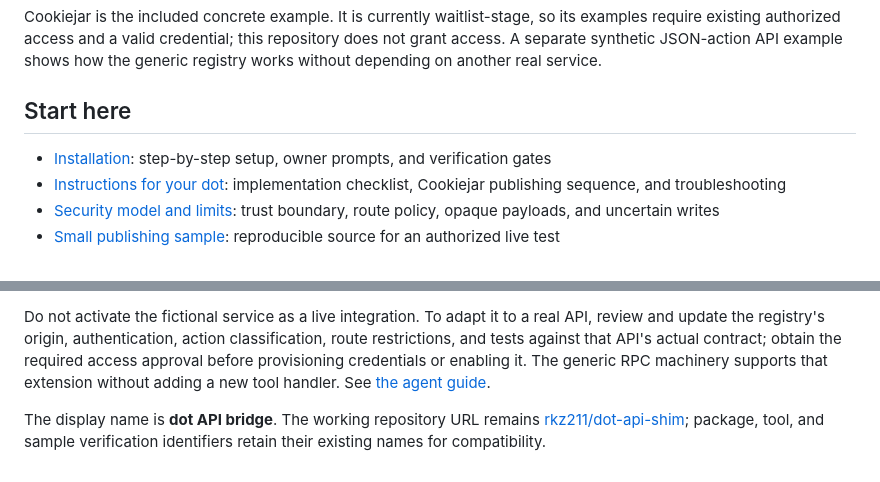
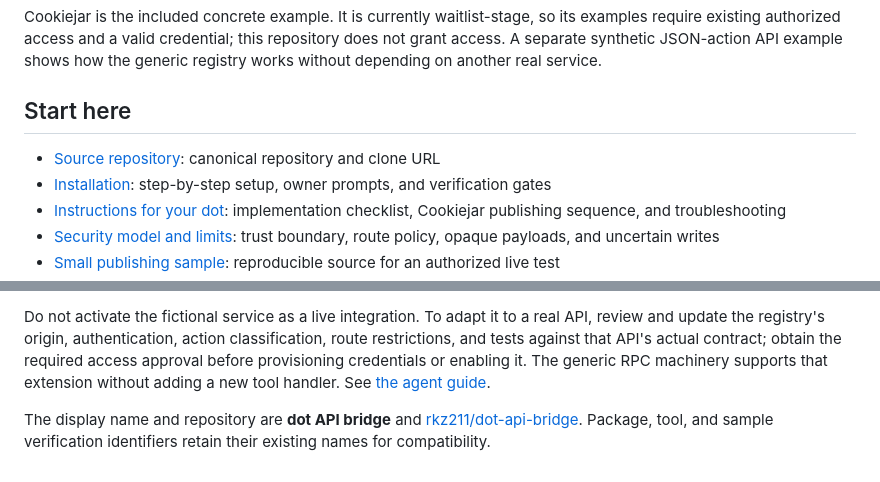
Before and after one commit to rkz211/dot-api-bridge, a Markdown page: README.md, 2 parts joined by grey strips. Drawn GitHub-style.

Commit message:
Update documentation links for dot-api-bridge repository rename

```diff
--- a/README.md
+++ b/README.md
@@ -10,6 +10,7 @@ Cookiejar is the included concrete example. It is currently waitlist-stage, so i
 
 ## Start here
 
+- [Source repository](https://github.com/rkz211/dot-api-bridge): canonical repository and clone URL
 - [Installation](SETUP.md): step-by-step setup, owner prompts, and verification gates
 - [Instructions for your dot](agent-handoff.md): implementation checklist, Cookiejar publishing sequence, and troubleshooting
 - [Security model and limits](SECURITY.md): trust boundary, route policy, opaque payloads, and uncertain writes
@@ -108,4 +109,4 @@ Both example services are inactive unless their activation flag is set. Writes a
 
 Do not activate the fictional service as a live integration. To adapt it to a real API, review and update the registry's origin, authentication, action classification, route restrictions, and tests against that API's actual contract; obtain the required access approval before provisioning credentials or enabling it. The generic RPC machinery supports that extension without adding a new tool handler. See [the agent guide](agent-handoff.md#synthetic-rpc-example).
 
-The display name is **dot API bridge**. The working repository URL remains [rkz211/dot-api-shim](https://github.com/rkz211/dot-api-shim); package, tool, and sample verification identifiers retain their existing names for compatibility.
+The display name and repository are **dot API bridge** and [rkz211/dot-api-bridge](https://github.com/rkz211/dot-api-bridge). Package, tool, and sample verification identifiers retain their existing names for compatibility.
```
Also changed, not shown: SETUP.md (+9 -0 lines), agent-handoff.md (+2 -0 lines).
